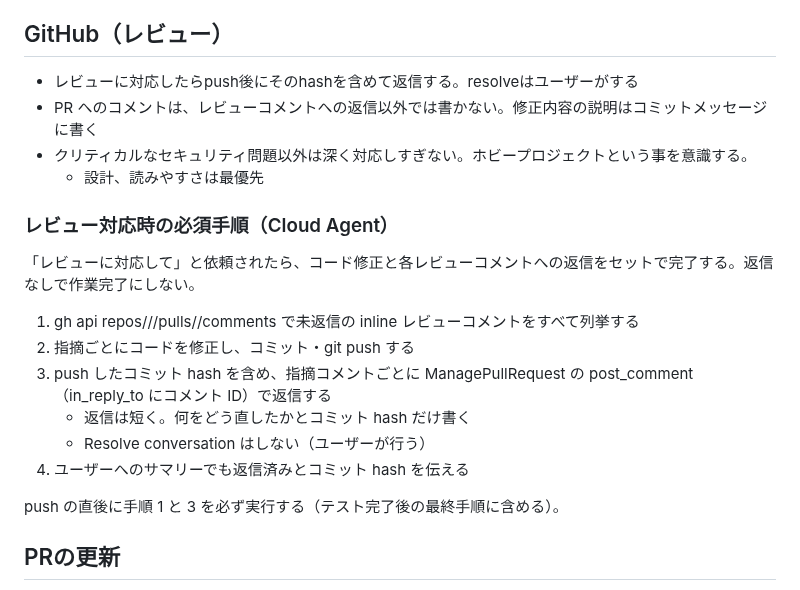
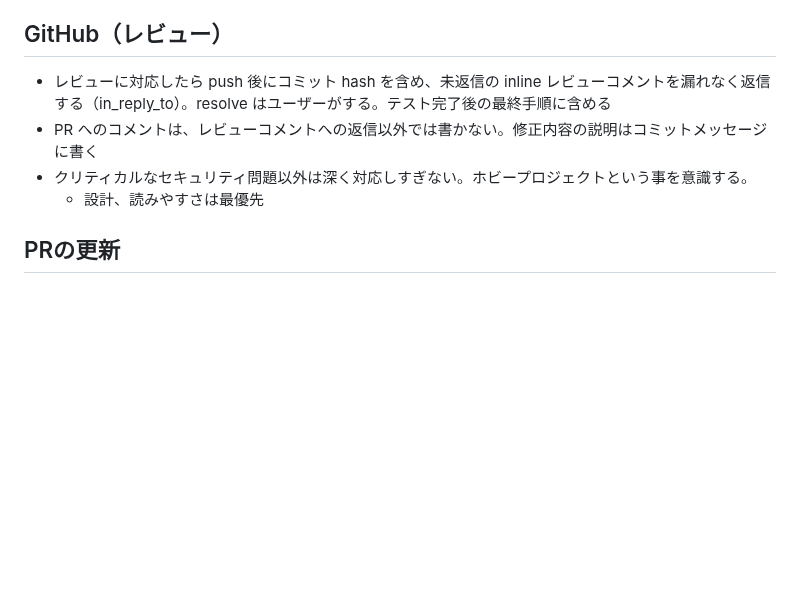
Before and after one commit to matsudamper/browsem, a Markdown page: CLAUDE.md, the part around the change. GitHub-like rendering; blank space fills up the shorter version.

Commit message:
レビュー返信ルールの重複セクションを既存1行に統合
Co-authored-by: matsudamper971227 <matsudamper971227@gmail.com>

```diff
--- a/CLAUDE.md
+++ b/CLAUDE.md
@@ -116,23 +116,10 @@ UIに関連した実装はPaparazziで差分を取って作業するのが良い
 
 ## GitHub（レビュー）
 
-- レビューに対応したらpush後にそのhashを含めて返信する。resolveはユーザーがする
+- レビューに対応したら push 後にコミット hash を含め、未返信の inline レビューコメントを漏れなく返信する（in_reply_to）。resolve はユーザーがする。テスト完了後の最終手順に含める
 - PR へのコメントは、レビューコメントへの返信以外では書かない。修正内容の説明はコミットメッセージに書く
 - クリティカルなセキュリティ問題以外は深く対応しすぎない。ホビープロジェクトという事を意識する。
   - 設計、読みやすさは最優先
-
-### レビュー対応時の必須手順（Cloud Agent）
-
-「レビューに対応して」と依頼されたら、コード修正と各レビューコメントへの返信をセットで完了する。返信なしで作業完了にしない。
-
-1. gh api repos/<owner>/<repo>/pulls/<number>/comments で未返信の inline レビューコメントをすべて列挙する
-2. 指摘ごとにコードを修正し、コミット・git push する
-3. push したコミット hash を含め、指摘コメントごとに ManagePullRequest の post_comment（in_reply_to にコメント ID）で返信する
-   - 返信は短く。何をどう直したかとコミット hash だけ書く
-   - Resolve conversation はしない（ユーザーが行う）
-4. ユーザーへのサマリーでも返信済みとコミット hash を伝える
-
-push の直後に手順 1 と 3 を必ず実行する（テスト完了後の最終手順に含める）。
 
 ## PRの更新
 
```
